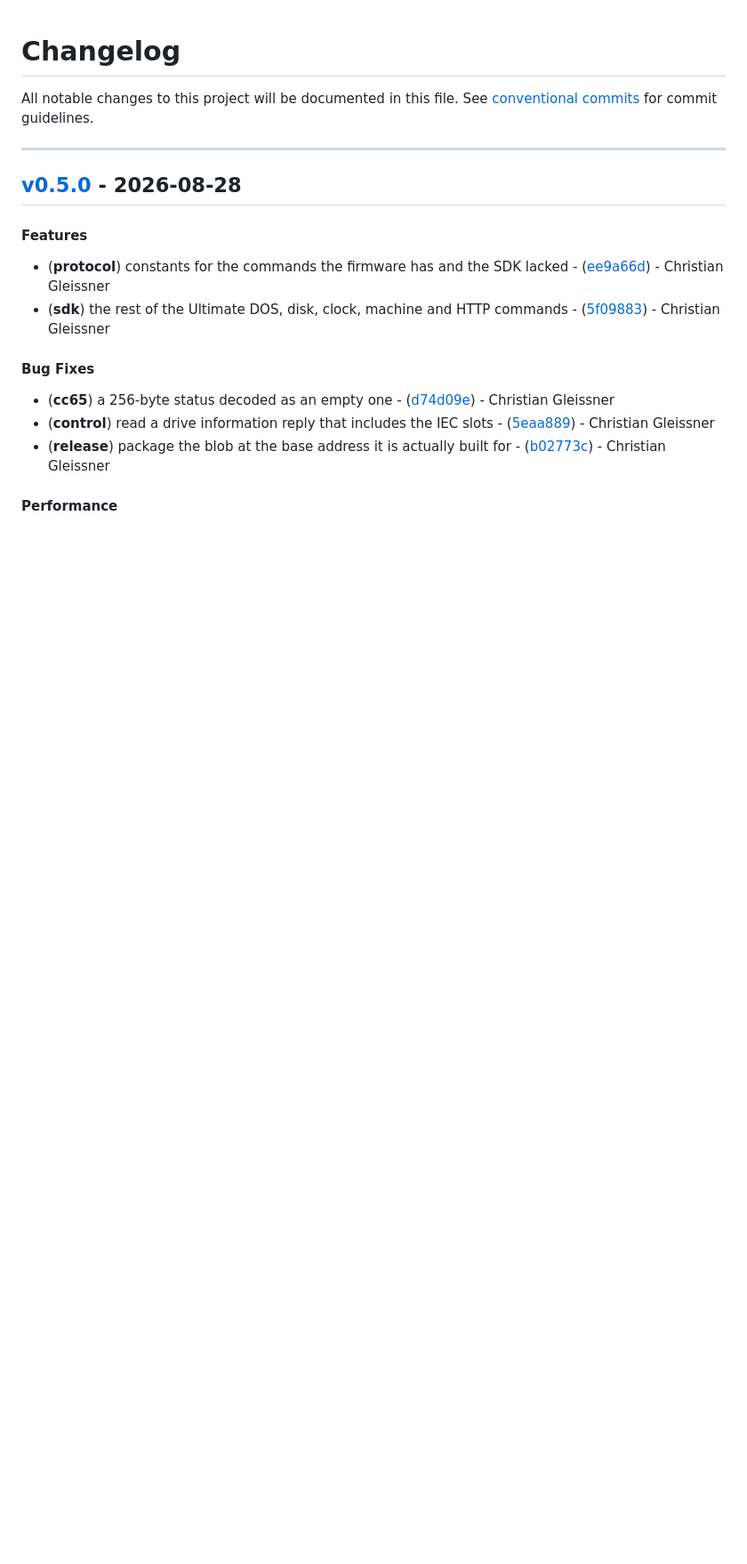
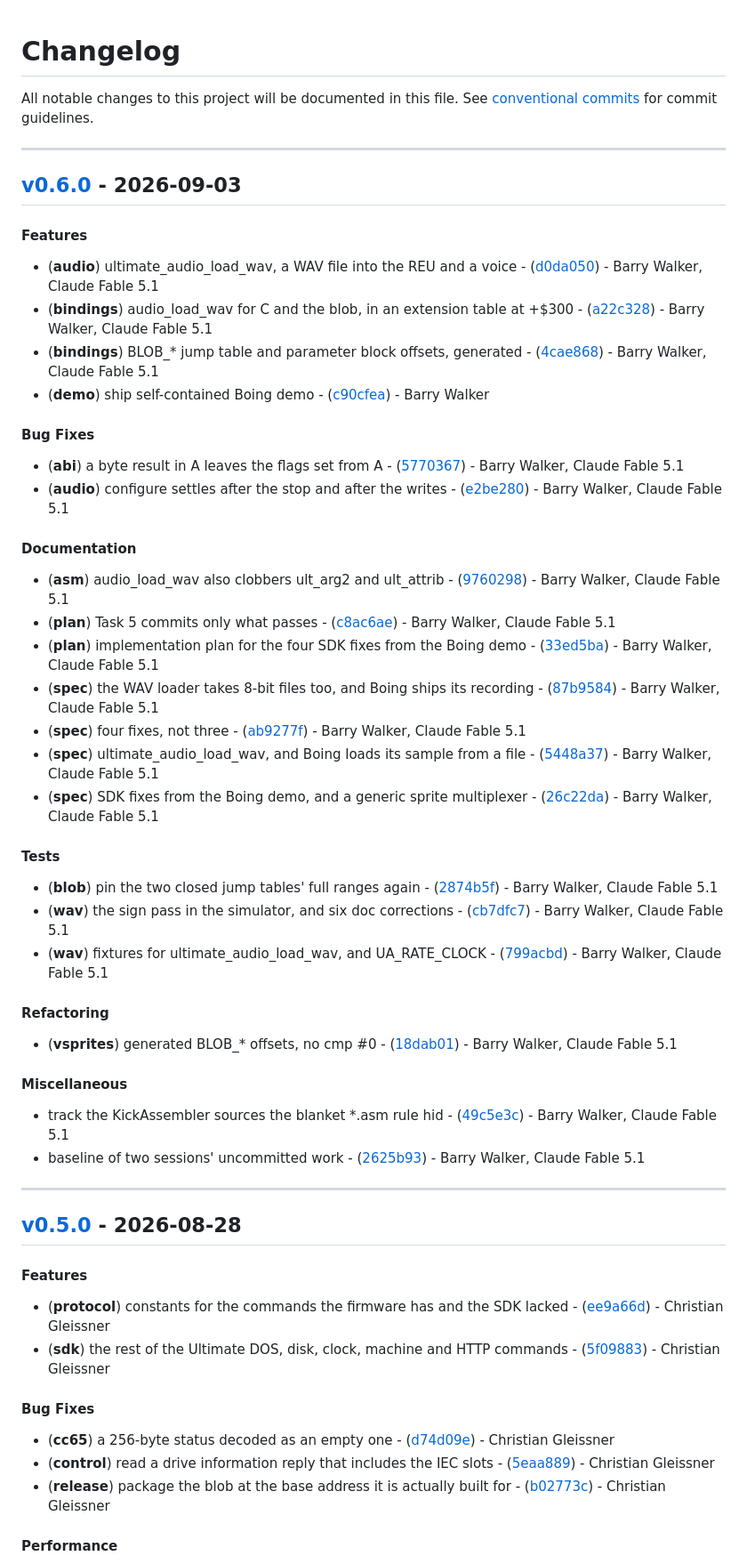
Before and after one commit to barryw/ultimate-uci-sdk, a Markdown page: CHANGELOG.md, the part around the change. Shown at 89% size. GitHub-like rendering; blank space fills up the shorter version.

Commit message:
chore(version): v0.6.0 [skip ci]

```diff
--- a/CHANGELOG.md
+++ b/CHANGELOG.md
@@ -2,6 +2,35 @@
 All notable changes to this project will be documented in this file. See [conventional commits](https://www.conventionalcommits.org/) for commit guidelines.
 
 - - -
+## [v0.6.0](https://github.com/barryw/ultimate-uci-sdk/compare/26c22daa54d35eee66524d49049bf5addffa3e9b..v0.6.0) - 2026-09-03
+#### Features
+- (**audio**) ultimate_audio_load_wav, a WAV file into the REU and a voice - ([d0da050](https://github.com/barryw/ultimate-uci-sdk/commit/d0da05072529ef283b96f25457e3d21a6cac07d2)) - Barry Walker, Claude Fable 5.1
+- (**bindings**) audio_load_wav for C and the blob, in an extension table at +$300 - ([a22c328](https://github.com/barryw/ultimate-uci-sdk/commit/a22c328a58349e2b0d67d8ad94053b88a1668654)) - Barry Walker, Claude Fable 5.1
+- (**bindings**) BLOB_* jump table and parameter block offsets, generated - ([4cae868](https://github.com/barryw/ultimate-uci-sdk/commit/4cae868ee20b7f29f42631617615df9fa31794e0)) - Barry Walker, Claude Fable 5.1
+- (**demo**) ship self-contained Boing demo - ([c90cfea](https://github.com/barryw/ultimate-uci-sdk/commit/c90cfeaedffe073a304f688898e1207e979359d5)) - Barry Walker
+#### Bug Fixes
+- (**abi**) a byte result in A leaves the flags set from A - ([5770367](https://github.com/barryw/ultimate-uci-sdk/commit/577036719bffe377f098e7d65bd2e61f47be8c0f)) - Barry Walker, Claude Fable 5.1
+- (**audio**) configure settles after the stop and after the writes - ([e2be280](https://github.com/barryw/ultimate-uci-sdk/commit/e2be280b09f927dbefece2419a69317fd741cb6d)) - Barry Walker, Claude Fable 5.1
+#### Documentation
+- (**asm**) audio_load_wav also clobbers ult_arg2 and ult_attrib - ([9760298](https://github.com/barryw/ultimate-uci-sdk/commit/97602984d5ee93ca815c39d2659e6769266c3a0a)) - Barry Walker, Claude Fable 5.1
+- (**plan**) Task 5 commits only what passes - ([c8ac6ae](https://github.com/barryw/ultimate-uci-sdk/commit/c8ac6ae9cdeff9d309409071e70e71fb4d4b2277)) - Barry Walker, Claude Fable 5.1
+- (**plan**) implementation plan for the four SDK fixes from the Boing demo - ([33ed5ba](https://github.com/barryw/ultimate-uci-sdk/commit/33ed5ba4944904f3c4534caa621aa5a1c970a2ce)) - Barry Walker, Claude Fable 5.1
+- (**spec**) the WAV loader takes 8-bit files too, and Boing ships its recording - ([87b9584](https://github.com/barryw/ultimate-uci-sdk/commit/87b9584cc65bdebea957e5271b725de4e0f81836)) - Barry Walker, Claude Fable 5.1
+- (**spec**) four fixes, not three - ([ab9277f](https://github.com/barryw/ultimate-uci-sdk/commit/ab9277ff84ae578eeafec25ffe41bcab0f4d3bba)) - Barry Walker, Claude Fable 5.1
+- (**spec**) ultimate_audio_load_wav, and Boing loads its sample from a file - ([5448a37](https://github.com/barryw/ultimate-uci-sdk/commit/5448a37cdef62eeb6de03beeda53a81740990056)) - Barry Walker, Claude Fable 5.1
+- (**spec**) SDK fixes from the Boing demo, and a generic sprite multiplexer - ([26c22da](https://github.com/barryw/ultimate-uci-sdk/commit/26c22daa54d35eee66524d49049bf5addffa3e9b)) - Barry Walker, Claude Fable 5.1
+#### Tests
+- (**blob**) pin the two closed jump tables' full ranges again - ([2874b5f](https://github.com/barryw/ultimate-uci-sdk/commit/2874b5f36f4e4290ff4da3de423dbd4b91a5622c)) - Barry Walker, Claude Fable 5.1
+- (**wav**) the sign pass in the simulator, and six doc corrections - ([cb7dfc7](https://github.com/barryw/ultimate-uci-sdk/commit/cb7dfc746605e85a79001a9512f3375b6e073a1a)) - Barry Walker, Claude Fable 5.1
+- (**wav**) fixtures for ultimate_audio_load_wav, and UA_RATE_CLOCK - ([799acbd](https://github.com/barryw/ultimate-uci-sdk/commit/799acbd284182dd0312ca1885e07523a36f8bd13)) - Barry Walker, Claude Fable 5.1
+#### Refactoring
+- (**vsprites**) generated BLOB_* offsets, no cmp #0 - ([18dab01](https://github.com/barryw/ultimate-uci-sdk/commit/18dab01687ddf971f4741a91067f7c540fd9157d)) - Barry Walker, Claude Fable 5.1
+#### Miscellaneous
+- track the KickAssembler sources the blanket *.asm rule hid - ([49c5e3c](https://github.com/barryw/ultimate-uci-sdk/commit/49c5e3cb5dc162a98d464e8a363d091513a221d5)) - Barry Walker, Claude Fable 5.1
+- baseline of two sessions' uncommitted work - ([2625b93](https://github.com/barryw/ultimate-uci-sdk/commit/2625b9337a83d337ebd1681f9244566a4b5fa995)) - Barry Walker, Claude Fable 5.1
+
+- - -
+
 ## [v0.5.0](https://github.com/barryw/ultimate-uci-sdk/compare/ee9a66d194cd87c0a9563ef843dac00f63857261..v0.5.0) - 2026-08-28
 #### Features
 - (**protocol**) constants for the commands the firmware has and the SDK lacked - ([ee9a66d](https://github.com/barryw/ultimate-uci-sdk/commit/ee9a66d194cd87c0a9563ef843dac00f63857261)) - Christian Gleissner
```
